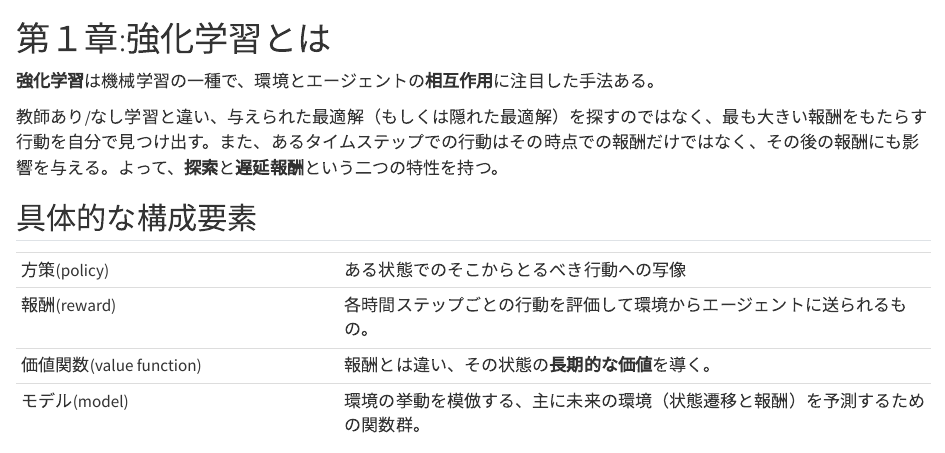
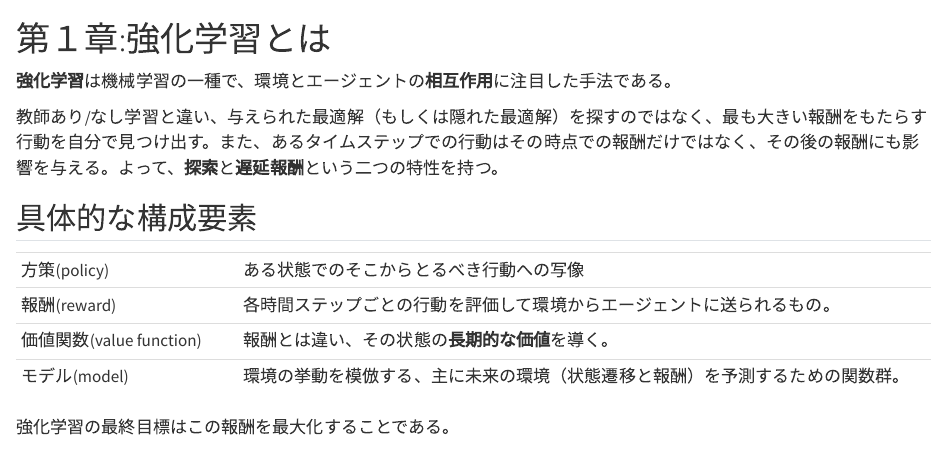
Before and after one commit to Roku-3/rindoku_RL, a Quarto document (chapter1.qmd): the page in a window 1100 px wide, from its top. Rendered offline with R 4.5, knitr and Pandoc in place of Quarto, with nearby package versions; some code elsewhere in the file could not run offline; long lines of code are wrapped.

Commit message:
edit chapter 1

```diff
--- a/chapter1.qmd
+++ b/chapter1.qmd
@@ -4,14 +4,14 @@ jupyter: python3
 
 # 第１章:強化学習とは
 
-**強化学習**は機械学習の一種で、環境とエージェントの**相互作用**に注目した手法ある。
+**強化学習**は機械学習の一種で、環境とエージェントの**相互作用**に注目した手法である。
 
 教師あり/なし学習と違い、与えられた最適解（もしくは隠れた最適解）を探すのではなく、最も大きい報酬をもたらす行動を自分で見つけ出す。また、あるタイムステップでの行動はその時点での報酬だけではなく、その後の報酬にも影響を与える。よって、**探索**と**遅延報酬**という二つの特性を持つ。
 
 ## 具体的な構成要素
 
 |                          |                                                                                |
-|-------------------------|----------------------------------------------|
+|--------------------------|--------------------------------------------------------------------------------|
 | 方策(policy)             | ある状態でのそこからとるべき行動への写像                                       |
 | 報酬(reward)             | 各時間ステップごとの行動を評価して環境からエージェントに送られるもの。         |
 | 価値関数(value function) | 報酬とは違い、その状態の**長期的な価値**を導く。                               |
```
Also changed, not shown: _quarto.yml (line endings or trailing spaces), chapter2.qmd (line endings or trailing spaces), chapter3.qmd (line endings or trailing spaces), css/styles.css (line endings or trailing spaces), images/1*4TqqW4ku7wmCX0vj-HT_xQ.png (deleted), index.qmd (line endings or trailing spaces), chapter1.qmd (1 more changed lines), 1 other file.
